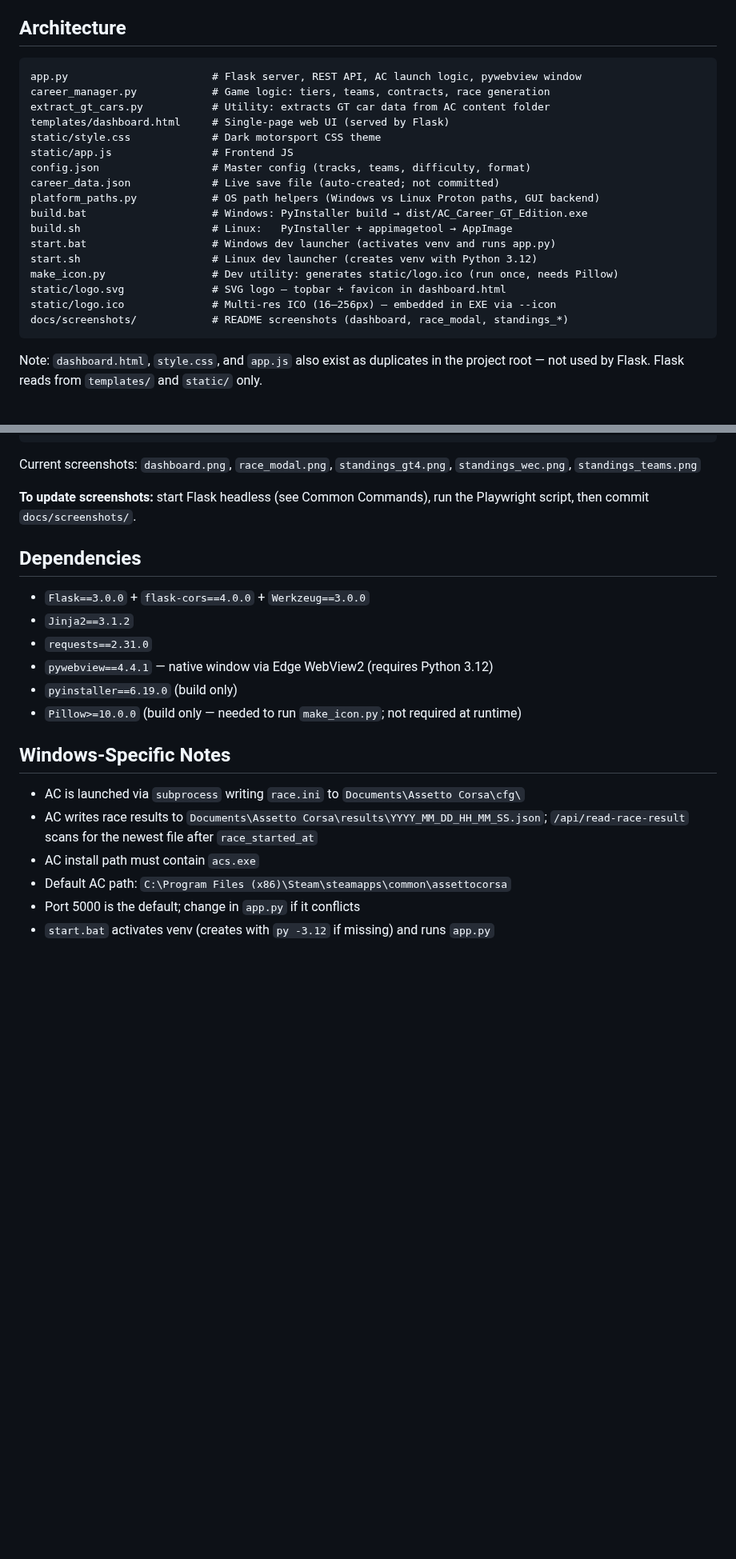
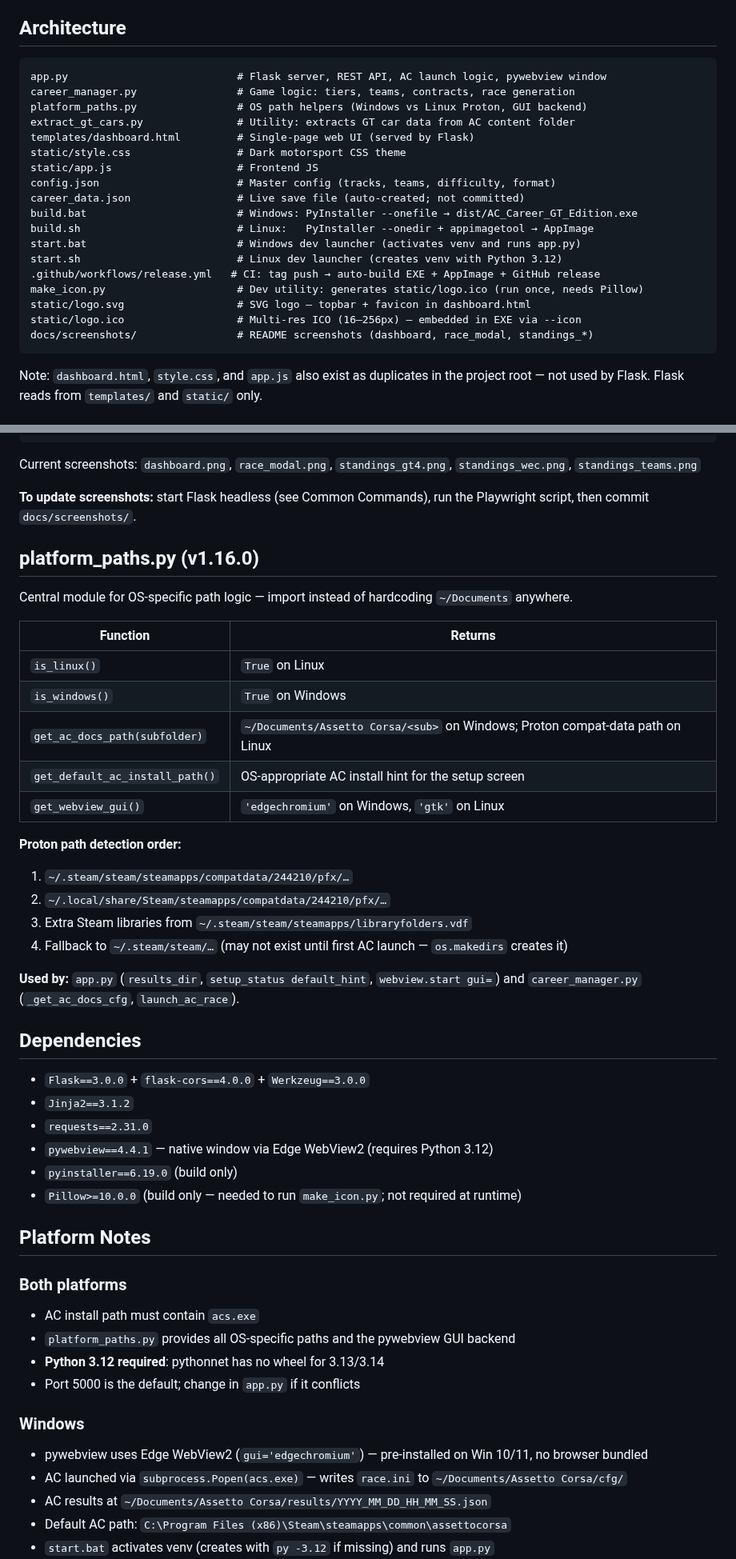
Before and after one commit to corveck79/ac-career-manager, a Markdown page: CLAUDE.md, 2 parts joined by grey strips. Shown at 80% size. Rendered like a GitHub page; blank space fills up the shorter version.

````diff
--- a/CLAUDE.md
+++ b/CLAUDE.md
@@ -24,23 +24,24 @@ AC Career GT Edition is a desktop app (pywebview + Flask) that adds a career mod
 ## Architecture
 
 ```
-app.py                       # Flask server, REST API, AC launch logic, pywebview window
-career_manager.py            # Game logic: tiers, teams, contracts, race generation
-extract_gt_cars.py           # Utility: extracts GT car data from AC content folder
-templates/dashboard.html     # Single-page web UI (served by Flask)
-static/style.css             # Dark motorsport CSS theme
-static/app.js                # Frontend JS
-config.json                  # Master config (tracks, teams, difficulty, format)
-career_data.json             # Live save file (auto-created; not committed)
-platform_paths.py            # OS path helpers (Windows vs Linux Proton paths, GUI backend)
-build.bat                    # Windows: PyInstaller build → dist/AC_Career_GT_Edition.exe
-build.sh                     # Linux:   PyInstaller + appimagetool → AppImage
-start.bat                    # Windows dev launcher (activates venv and runs app.py)
-start.sh                     # Linux dev launcher (creates venv with Python 3.12)
-make_icon.py                 # Dev utility: generates static/logo.ico (run once, needs Pillow)
-static/logo.svg              # SVG logo — topbar + favicon in dashboard.html
-static/logo.ico              # Multi-res ICO (16–256px) — embedded in EXE via --icon
-docs/screenshots/            # README screenshots (dashboard, race_modal, standings_*)
+app.py                           # Flask server, REST API, AC launch logic, pywebview window
+career_manager.py                # Game logic: tiers, teams, contracts, race generation
+platform_paths.py                # OS path helpers (Windows vs Linux Proton, GUI backend)
+extract_gt_cars.py               # Utility: extracts GT car data from AC content folder
+templates/dashboard.html         # Single-page web UI (served by Flask)
+static/style.css                 # Dark motorsport CSS theme
+static/app.js                    # Frontend JS
+config.json                      # Master config (tracks, teams, difficulty, format)
+career_data.json                 # Live save file (auto-created; not committed)
+build.bat                        # Windows: PyInstaller --onefile → dist/AC_Career_GT_Edition.exe
+build.sh                         # Linux:   PyInstaller --onedir + appimagetool → AppImage
+start.bat                        # Windows dev launcher (activates venv and runs app.py)
+start.sh                         # Linux dev launcher (creates venv with Python 3.12)
+.github/workflows/release.yml   # CI: tag push → auto-build EXE + AppImage + GitHub release
+make_icon.py                     # Dev utility: generates static/logo.ico (run once, needs Pillow)
+static/logo.svg                  # SVG logo — topbar + favicon in dashboard.html
+static/logo.ico                  # Multi-res ICO (16–256px) — embedded in EXE via --icon
+docs/screenshots/                # README screenshots (dashboard, race_modal, standings_*)
 ```
 
 Note: `dashboard.html`, `style.css`, and `app.js` also exist as duplicates in the project root — not used by Flask. Flask reads from `templates/` and `static/` only.
@@ -304,6 +316,26 @@ Current screenshots: `dashboard.png`, `race_modal.png`, `standings_gt4.png`, `st
 
 **To update screenshots:** start Flask headless (see Common Commands), run the Playwright script, then commit `docs/screenshots/`.
 
+## platform_paths.py (v1.16.0)
+
+Central module for OS-specific path logic — import instead of hardcoding `~/Documents` anywhere.
+
+| Function | Returns |
+|----------|---------|
+| `is_linux()` | `True` on Linux |
+| `is_windows()` | `True` on Windows |
+| `get_ac_docs_path(subfolder)` | `~/Documents/Assetto Corsa/<sub>` on Windows; Proton compat-data path on Linux |
+| `get_default_ac_install_path()` | OS-appropriate AC install hint for the setup screen |
+| `get_webview_gui()` | `'edgechromium'` on Windows, `'gtk'` on Linux |
+
+**Proton path detection order:**
+1. `~/.steam/steam/steamapps/compatdata/244210/pfx/…`
+2. `~/.local/share/Steam/steamapps/compatdata/244210/pfx/…`
+3. Extra Steam libraries from `~/.steam/steam/steamapps/libraryfolders.vdf`
+4. Fallback to `~/.steam/steam/…` (may not exist until first AC launch — `os.makedirs` creates it)
+
+**Used by:** `app.py` (`results_dir`, `setup_status default_hint`, `webview.start gui=`) and `career_manager.py` (`_get_ac_docs_cfg`, `launch_ac_race`).
+
 ## Dependencies
 
 - `Flask==3.0.0` + `flask-cors==4.0.0` + `Werkzeug==3.0.0`
@@ -313,11 +345,17 @@ Current screenshots: `dashboard.png`, `race_modal.png`, `standings_gt4.png`, `st
 - `pyinstaller==6.19.0` (build only)
 - `Pillow>=10.0.0` (build only — needed to run `make_icon.py`; not required at runtime)
 
-## Windows-Specific Notes
+## Platform Notes
 
-- AC is launched via `subprocess` writing `race.ini` to `Documents\Assetto Corsa\cfg\`
-- AC writes race results to `Documents\Assetto Corsa\results\YYYY_MM_DD_HH_MM_SS.json`; `/api/read-race-result` scans for the newest file after `race_started_at`
+### Both platforms
 - AC install path must contain `acs.exe`
+- `platform_paths.py` provides all OS-specific paths and the pywebview GUI backend
+- **Python 3.12 required**: pythonnet has no wheel for 3.13/3.14
+- Port 5000 is the default; change in `app.py` if it conflicts
+
+### Windows
+- pywebview uses Edge WebView2 (`gui='edgechromium'`) — pre-installed on Win 10/11, no browser bundled
+- AC launched via `subprocess.Popen(acs.exe)` — writes `race.ini` to `~/Documents/Assetto Corsa/cfg/`
+- AC results at `~/Documents/Assetto Corsa/results/YYYY_MM_DD_HH_MM_SS.json`
 - Default AC path: `C:\Program Files (x86)\Steam\steamapps\common\assettocorsa`
-- Port 5000 is the default; change in `app.py` if it conflicts
 - `start.bat` activates venv (creates with `py -3.12` if missing) and runs `app.py`
````
Also changed, not shown: other parts of CLAUDE.md (+44 -18 lines).
